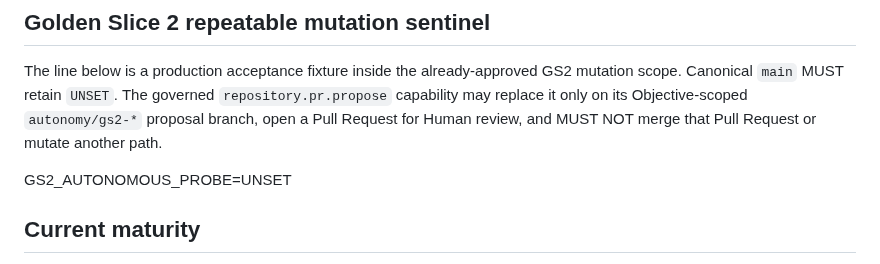
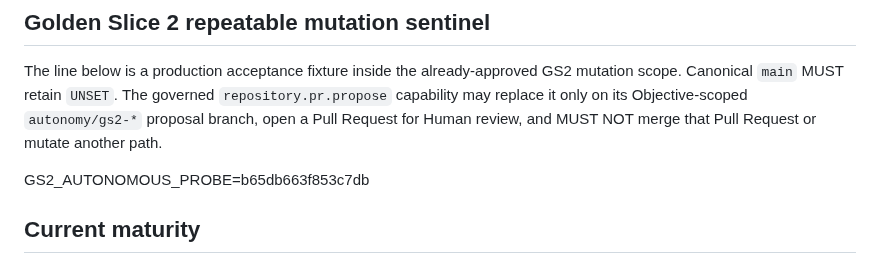
Before and after one commit to kelvinka38/metatron-workforce, a Markdown page: docs/AUTONOMY_CLOSURE/CURRENT_STATE_AND_GAP_MATRIX.md, the part around the change. Drawn GitHub-style.

Commit message:
test(autonomy): record GS2 autonomous mutation probe

```diff
--- a/docs/AUTONOMY_CLOSURE/CURRENT_STATE_AND_GAP_MATRIX.md
+++ b/docs/AUTONOMY_CLOSURE/CURRENT_STATE_AND_GAP_MATRIX.md
@@ -58,7 +58,7 @@ None of these alone proves a general autonomous Workforce.
 
 The line below is a production acceptance fixture inside the already-approved GS2 mutation scope. Canonical `main` MUST retain `UNSET`. The governed `repository.pr.propose` capability may replace it only on its Objective-scoped `autonomy/gs2-*` proposal branch, open a Pull Request for Human review, and MUST NOT merge that Pull Request or mutate another path.
 
-GS2_AUTONOMOUS_PROBE=UNSET
+GS2_AUTONOMOUS_PROBE=b65db663f853c7db
 
 ## Current maturity
 
```
